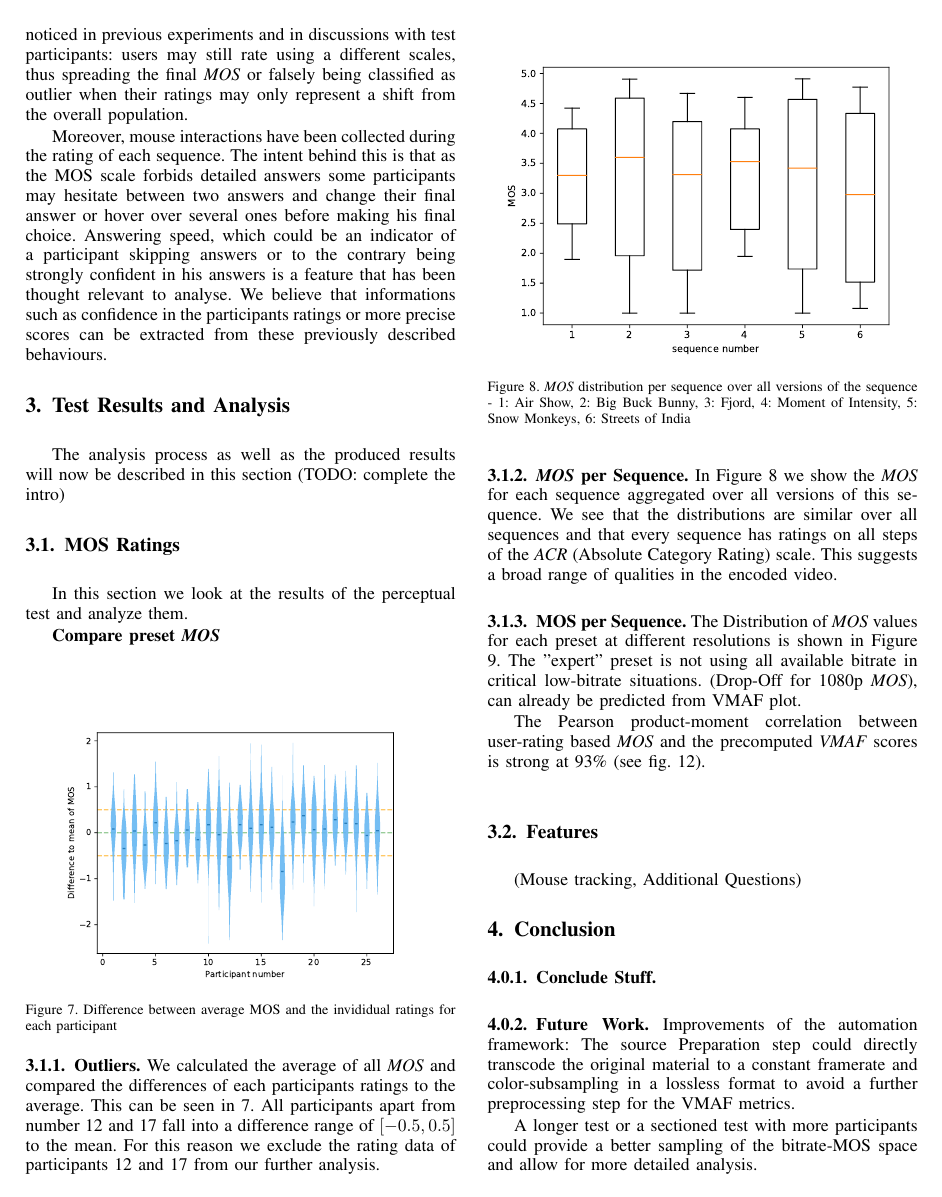
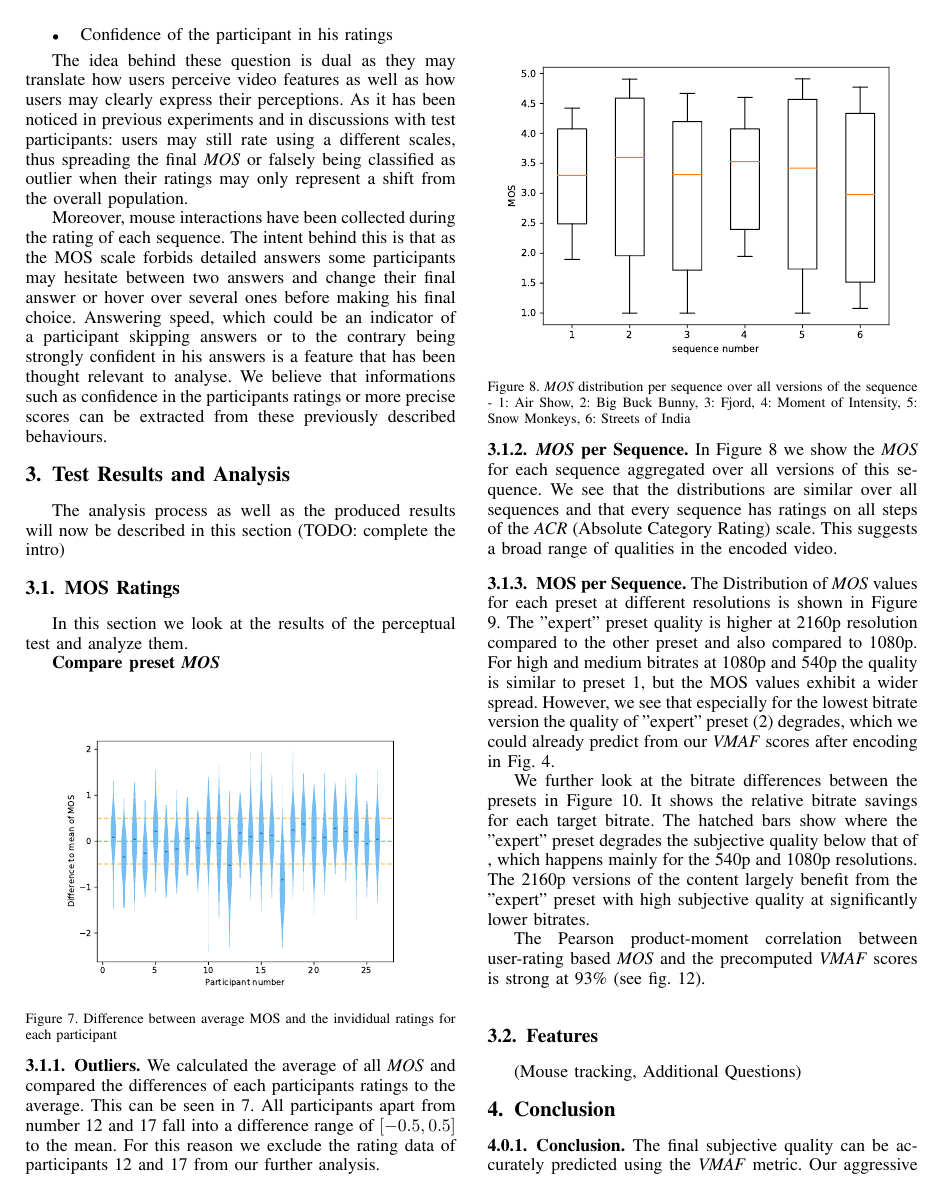
Before and after one commit to kloumpt/TUI_forschungsseminar_4K_paper, a LaTeX paper (paper.tex, which reads sections/conclusion.tex, sections/ratings.tex): page 5 of 7. Compiled offline with pdfLaTeX; a missing font is replaced by an installed copy or a similar font; a LaTeX package or settings file that is missing is left out.

Commit message:
mextend encoding, add more analysis, conclusions

```diff
--- a/sections/conclusion.tex
+++ b/sections/conclusion.tex
@@ -1,6 +1,11 @@
-\subsubsection{Conclude Stuff}
+\subsubsection{Conclusion}
+The final subjective quality can be accurately predicted using the \textit{VMAF} metric.
+Our aggressive optimization approach with the "expert" encoding preset pays off at higher bitrates but degrades visual quality for low bitrates. This suggests that high-effort multi-pass encodings mainly benefit high resolution content at large bitrates, where the absolute gain can also be larger.
+
 
 \subsubsection{Future Work}
 Improvements of the automation framework: The source Preparation step could directly transcode the original material to a constant framerate and color-subsampling in a lossless format to avoid a further preprocessing step for the VMAF metrics.
 
-A longer test or a sectioned test with more participants could provide a better sampling of the bitrate-MOS space and allow for more detailed analysis.
+A longer test or a sectioned test with more participants would provide a better sampling of the bitrate-MOS space and allow for more detailed analysis.
+
+The test could be done to specifically look at content-specific encoding approaches like \cite{cock:2016:titleencode}.
--- a/sections/ratings.tex
+++ b/sections/ratings.tex
@@ -38,6 +38,10 @@ In Figure \ref{fig:result:mos_per_sequence} we show the \textit{MOS} for each se
 	\label{fig:result:correlation_bitrate_mos}
 \end{figure*}
 
+The Distribution of \textit{MOS} values for each preset at different resolutions is shown in Figure \ref{fig:result:correlation_bitrate_mos}.
+The "expert" preset quality is higher at 2160p resolution compared to the other preset and also compared to 1080p. For high and medium bitrates at 1080p and 540p the quality is similar to preset 1, but the MOS values exhibit a wider spread.
+However, we see that especially for the lowest bitrate version the quality of "expert" preset (2) degrades, which we could already predict from our \textit{VMAF} scores after encoding in Fig. \ref{fig:vmaf:encoded}.
+
 \begin{figure}[htb!]
 	\centering
 	\includegraphics[width=3.5in]{bitrate_savings}
@@ -51,11 +55,7 @@ In Figure \ref{fig:result:mos_per_sequence} we show the \textit{MOS} for each se
 	\label{fig:result:quality_difference}
 \end{figure}
 
-The Distribution of \textit{MOS} values for each preset at different resolutions is shown in Figure \ref{fig:result:correlation_bitrate_mos}.
-The "expert" preset is not using all available bitrate in critical low-bitrate situations. (Drop-Off for 1080p \textit{MOS}), can already be predicted from VMAF plot.
-
-
-
+We further look at the bitrate differences between the presets in Figure \ref{fig:result:bitrate_savings}. It shows the relative bitrate savings for each target bitrate. The hatched bars show where the "expert" preset degrades the subjective quality below that of , which happens mainly for the 540p and 1080p resolutions. The 2160p versions of the content largely benefit from the "expert" preset with high subjective quality at significantly lower bitrates.
 
 
 \begin{figure}[htb!]
```
Also changed, not shown: paper.bib (+9 -3 lines), sections/encoding.tex (+2 -2 lines), sections/ratings.tex (2 more changed lines).
